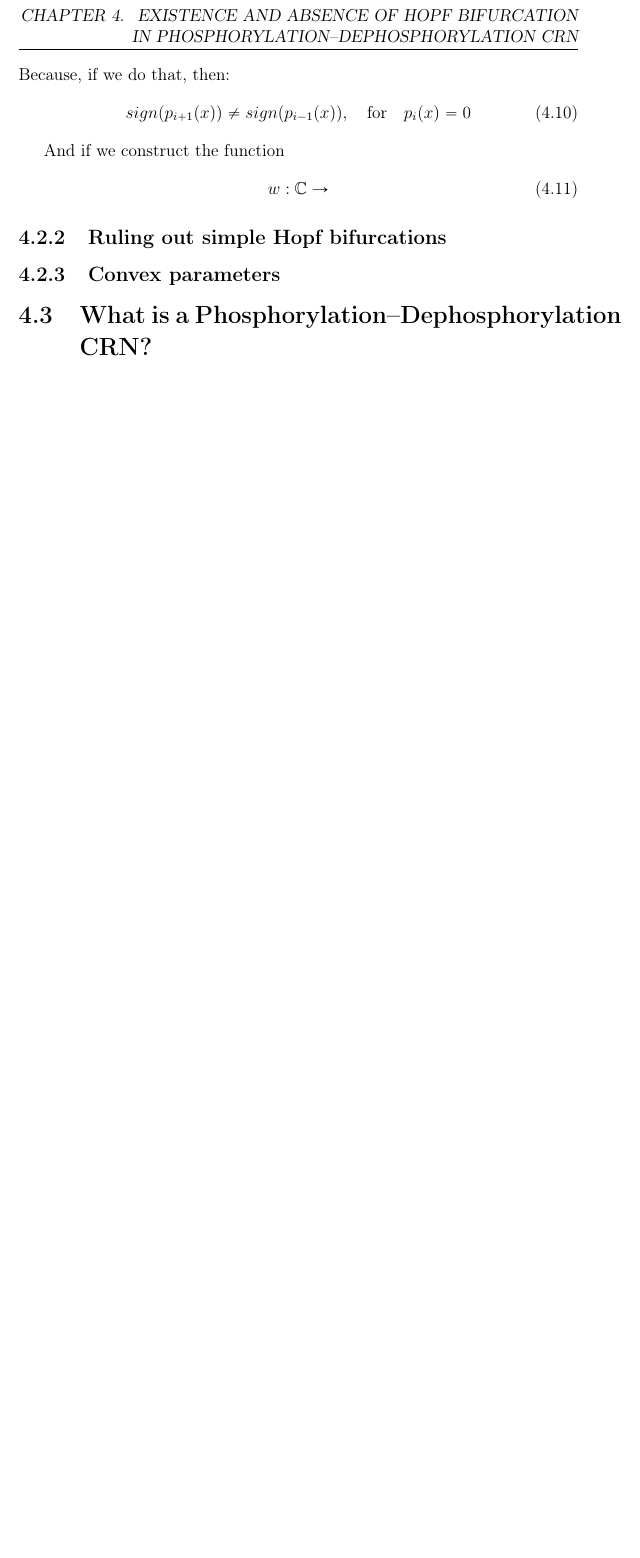
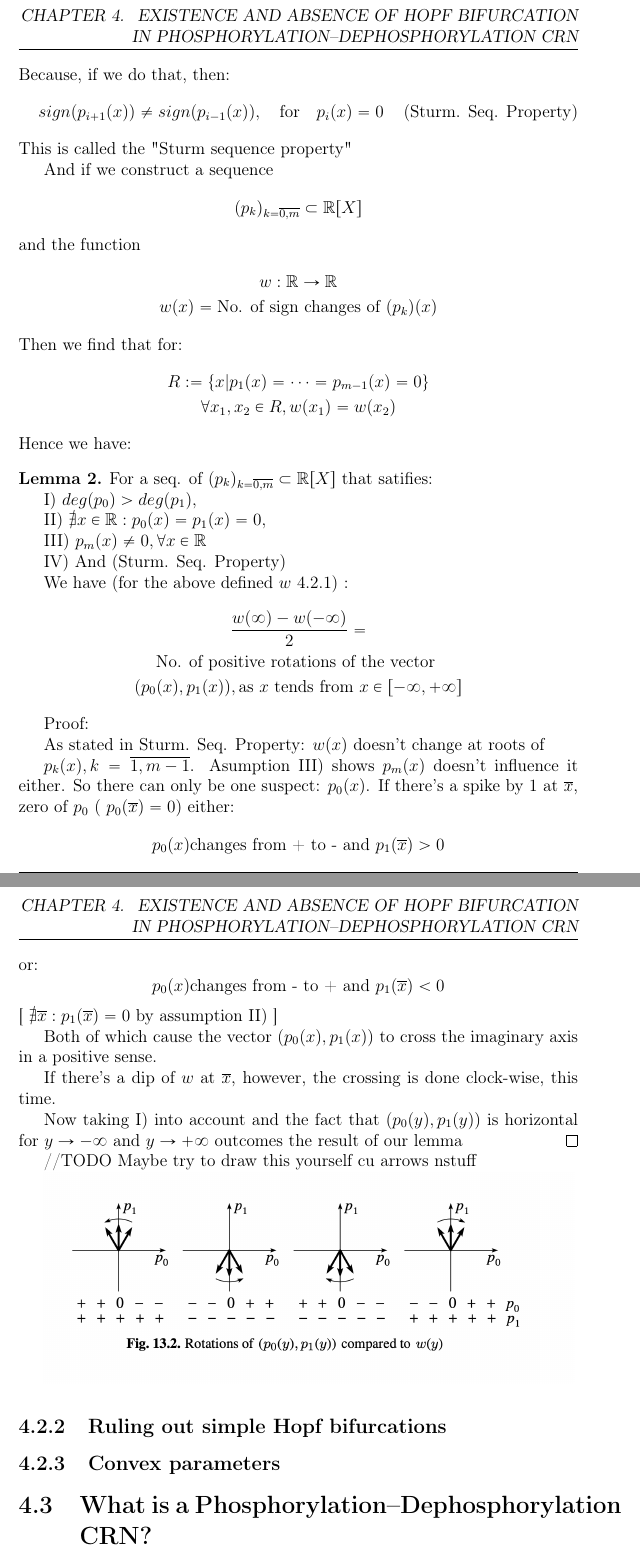
Before and after one commit to viktorashi/bachelor-thesis, a LaTeX thesis (main.tex, which reads chapters/chapter4.tex): part of page 38 of 45 before the commit and two parts of pages 38 and 39 of 46 after it, the two joined at a grey line, cut so that both start at the same text, the shorter picture padded with empty space. Compiled offline with pdfLaTeX; a LaTeX package or settings file that is missing is left out.

Commit message:
cele 2 leme

```diff
--- a/chapters/chapter4.tex
+++ b/chapters/chapter4.tex
@@ -284,13 +286,72 @@ The second tool he's used was Sturm's theorem, which was the result of his disco
 \end{equation}
 Because, if we do that, then:
 \begin{equation}\label{sturm_seq_property}
-  sign ( p_{i+1}(x) )  \neq sign ( p_{i-1}(x) ), \quad \text{for} \quad p_i(x)=0
+  sign ( p_{i+1}(x) )  \neq sign ( p_{i-1}(x) ), \quad \text{for} \quad p_i(x)=0 \tag{Sturm. Seq. Property}
 \end{equation}
+This is called the "Sturm sequence property"
 
-And if we construct the function
-\begin{equation}\label{no_sign_changes_func}
-  w : \mathbb{C} \rightarrow
-\end{equation}
+And if we construct a sequence
+\[
+  (p_k)_{k = \overline{0,m}} \subset \mathbb{R}[X]
+\]
+and the function
+\begin{gather}\label{no_sign_changes_func}
+  w : \mathbb{R} \rightarrow \mathbb{R} \notag  \\
+  w(x) = \text{No. of sign changes of  } (p_k)(x) \notag
+\end{gather}
+Then we find that for:
+\begin{gather*}
+  R := \left\{ x | p_1(x) = \dots = p_{m-1}(x) = 0  \right\} \\
+  \forall x_1, x_2 \in R, w(x_1) = w(x_2)
+\end{gather*}
+Hence we have:
+\begin{lemma}
+  For a seq. of $  (p_k)_{k = \overline{0,m}} \subset \mathbb{R}[X]$ that satifies:
+
+\rom{1})
+$ deg(p_0) > deg(p_1), $
+
+\rom{2})
+$\nexists x \in \mathbb{R} : p_0(x) = p_1(x) = 0, $
+
+\rom{3})
+$p_m(x) \neq 0, \forall x \in \mathbb{R}$
+
+\rom{4})
+And (\ref{sturm_seq_property})
+\par
+We have (for the above defined $w$ \ref{no_sign_changes_func}) :
+\begin{gather}
+\frac{w(\infty) - w(-\infty)}{2} =  \notag \\
+\text{No. of positive rotations of the vector } \notag \\
+(p_0(x), p_1(x)), \text{as $x$ tends from  } x \in [-\infty, +\infty] \notag
+\end{gather}
+\end{lemma}
+
+Proof:
+
+As stated in \ref{sturm_seq_property}: $w(x)$ doesn't change at roots of
+
+$p_k(x), k = \overline{1,m-1}$. Asumption \rom{3}) shows $p_m(x)$ doesn't influence it either. So there can only be one suspect: $p_0(x)$. If there's a spike by $1$ at $\overline{x}$, zero of $p_0$ (   $p_0(\overline{x}) =0 $) either:
+\[
+p_0(x) \text{changes from + to - and   } p_1(\overline{x}) > 0
+\]
+or:
+\[
+p_0(x) \text{changes from - to + and  } p_1(\overline{x}) < 0
+\]
+[   $\nexists \overline{x}: p_1(\overline{x}) = 0$ by assumption \rom{2})  ]
+
+Both of which cause the vector $(p_0(x), p_1(x))$ to cross the imaginary axis in a positive sense.
+
+If there's a dip of $w$ at $\overline{x}$, however, the crossing is done clock-wise, this time.
+
+Now taking \rom{1}) into account and the fact that $(p_0(y), p_1(y))$ is horizontal for $y \rightarrow  - \infty$ and $y \rightarrow + \infty  $ outcomes the result of our lemma
+\qed
+
+//TODO Maybe try to draw this yourself cu arrows nstuff
+
+\includegraphics[width=13cm]{math_pics/sageti-cumse-invart.png}
 \subsection{Ruling out simple Hopf bifurcations}
 
 \subsection{Convex parameters}
```
Also changed, not shown: math_pics/sageti-cumse-invart.png (added), chapters/chapter4.tex (8 more changed lines).
